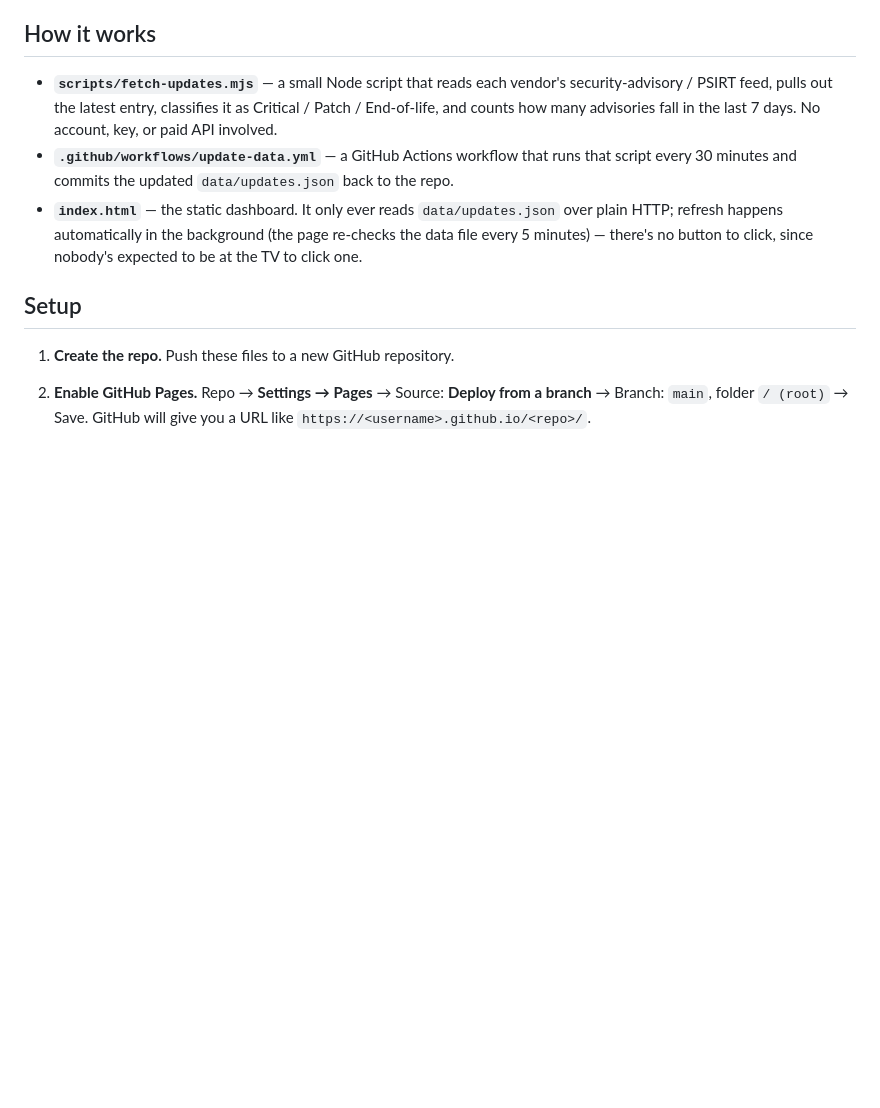
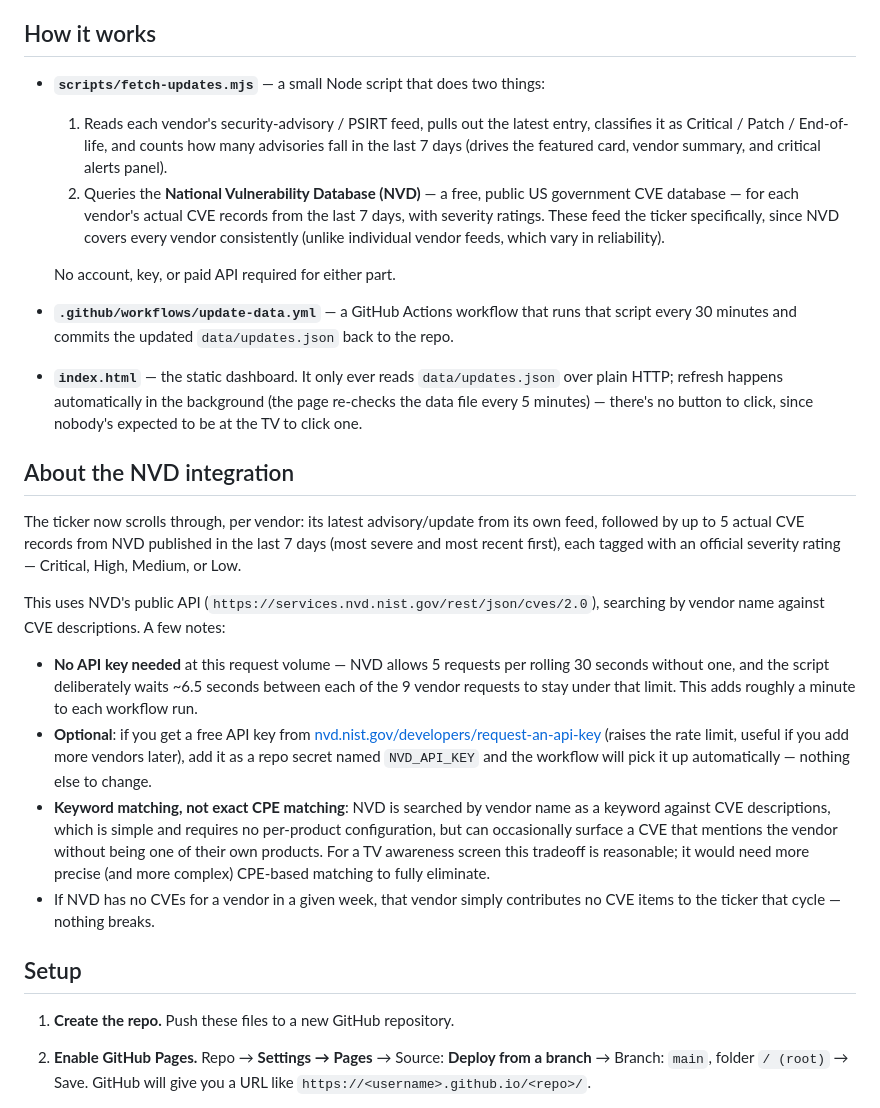
Before and after one commit to vinuwaterman/ITnewsticker, a Markdown page: README.md, the part around the change. Drawn GitHub-style; blank space fills up the shorter version.

```diff
--- a/README.md
+++ b/README.md
@@ -12,10 +12,18 @@ background by a scheduled GitHub Action — **no API key and no cost.**
 
 ## How it works
 
-- **`scripts/fetch-updates.mjs`** — a small Node script that reads each
-  vendor's security-advisory / PSIRT feed, pulls out the latest entry,
-  classifies it as Critical / Patch / End-of-life, and counts how many
-  advisories fall in the last 7 days. No account, key, or paid API involved.
+- **`scripts/fetch-updates.mjs`** — a small Node script that does two things:
+  1. Reads each vendor's security-advisory / PSIRT feed, pulls out the
+     latest entry, classifies it as Critical / Patch / End-of-life, and
+     counts how many advisories fall in the last 7 days (drives the
+     featured card, vendor summary, and critical alerts panel).
+  2. Queries the **National Vulnerability Database (NVD)** — a free, public
+     US government CVE database — for each vendor's actual CVE records from
+     the last 7 days, with severity ratings. These feed the ticker
+     specifically, since NVD covers every vendor consistently (unlike
+     individual vendor feeds, which vary in reliability).
+
+  No account, key, or paid API required for either part.
 - **`.github/workflows/update-data.yml`** — a GitHub Actions workflow that
   runs that script every 30 minutes and commits the updated
   `data/updates.json` back to the repo.
@@ -23,6 +31,34 @@ background by a scheduled GitHub Action — **no API key and no cost.**
   `data/updates.json` over plain HTTP; refresh happens automatically in the
   background (the page re-checks the data file every 5 minutes) — there's
   no button to click, since nobody's expected to be at the TV to click one.
+
+## About the NVD integration
+
+The ticker now scrolls through, per vendor: its latest advisory/update from
+its own feed, followed by up to 5 actual CVE records from NVD published in
+the last 7 days (most severe and most recent first), each tagged with an
+official severity rating — Critical, High, Medium, or Low.
+
+This uses NVD's public API (`https://services.nvd.nist.gov/rest/json/cves/2.0`),
+searching by vendor name against CVE descriptions. A few notes:
+
+- **No API key needed** at this request volume — NVD allows 5 requests per
+  rolling 30 seconds without one, and the script deliberately waits ~6.5
+  seconds between each of the 9 vendor requests to stay under that limit.
+  This adds roughly a minute to each workflow run.
+- **Optional**: if you get a free API key from
+  [nvd.nist.gov/developers/request-an-api-key](https://nvd.nist.gov/developers/request-an-api-key)
+  (raises the rate limit, useful if you add more vendors later), add it as
+  a repo secret named `NVD_API_KEY` and the workflow will pick it up
+  automatically — nothing else to change.
+- **Keyword matching, not exact CPE matching**: NVD is searched by vendor
+  name as a keyword against CVE descriptions, which is simple and requires
+  no per-product configuration, but can occasionally surface a CVE that
+  mentions the vendor without being one of their own products. For a TV
+  awareness screen this tradeoff is reasonable; it would need more precise
+  (and more complex) CPE-based matching to fully eliminate.
+- If NVD has no CVEs for a vendor in a given week, that vendor simply
+  contributes no CVE items to the ticker that cycle — nothing breaks.
 
 ## Setup
 
```
